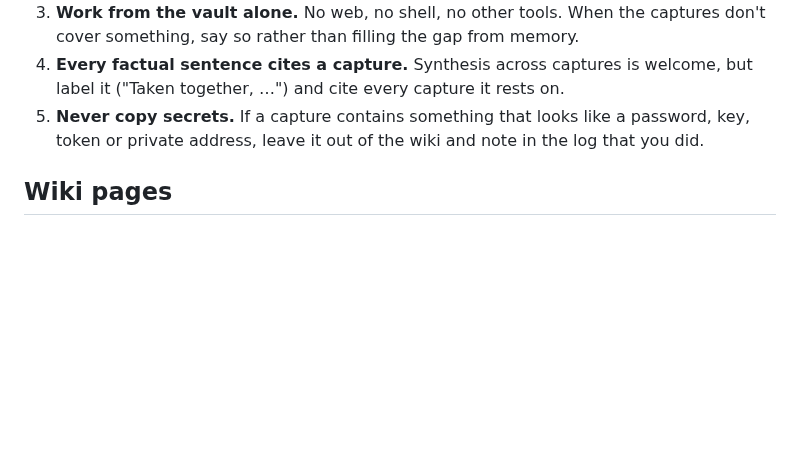
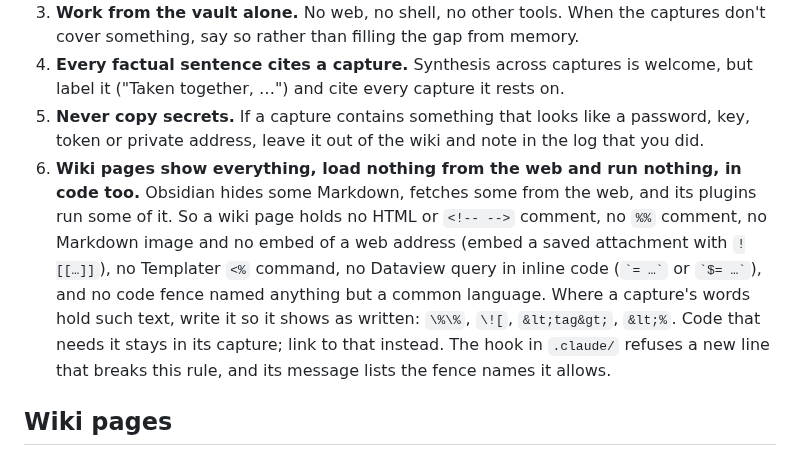
Before and after one commit to Cognitioau/hack5, a Markdown page: vault-kit/AGENTS.md, the part around the change. GitHub-like rendering; blank space fills up the shorter version.

Commit message:
Tell the wiki agent what the hook refuses, and have /lint list it
AGENTS.md gains rule 6: wiki pages show everything, load nothing from
the web and run nothing, in code too, with the escapes that keep a
capture's words as written. /lint's tenth check lists lines the rule
forbids that the hook cannot refuse, such as a person's own, for the
person to decide.

Co-Authored-By: Claude Opus 5.5 <noreply@anthropic.com>

```diff
--- a/vault-kit/AGENTS.md
+++ b/vault-kit/AGENTS.md
@@ -18,6 +18,7 @@ This folder is the graveyard: Zombie Hand buries what you grab on the web. A cod
 3. **Work from the vault alone.** No web, no shell, no other tools. When the captures don't cover something, say so rather than filling the gap from memory.
 4. **Every factual sentence cites a capture.** Synthesis across captures is welcome, but label it ("Taken together, …") and cite every capture it rests on.
 5. **Never copy secrets.** If a capture contains something that looks like a password, key, token or private address, leave it out of the wiki and note in the log that you did.
+6. **Wiki pages show everything, load nothing from the web and run nothing, in code too.** Obsidian hides some Markdown, fetches some from the web, and its plugins run some of it. So a wiki page holds no HTML or `<!-- -->` comment, no `%%` comment, no Markdown image and no embed of a web address (embed a saved attachment with `![[…]]`), no Templater `<%` command, no Dataview query in inline code (`` `= …` `` or `` `$= …` ``), and no code fence named anything but a common language. Where a capture's words hold such text, write it so it shows as written: `\%\%`, `\![`, `&lt;tag&gt;`, `&lt;%`. Code that needs it stays in its capture; link to that instead. The hook in `.claude/` refuses a new line that breaks this rule, and its message lists the fence names it allows.
 
 ## Wiki pages
 
```
Also changed, not shown: 1 other file.
